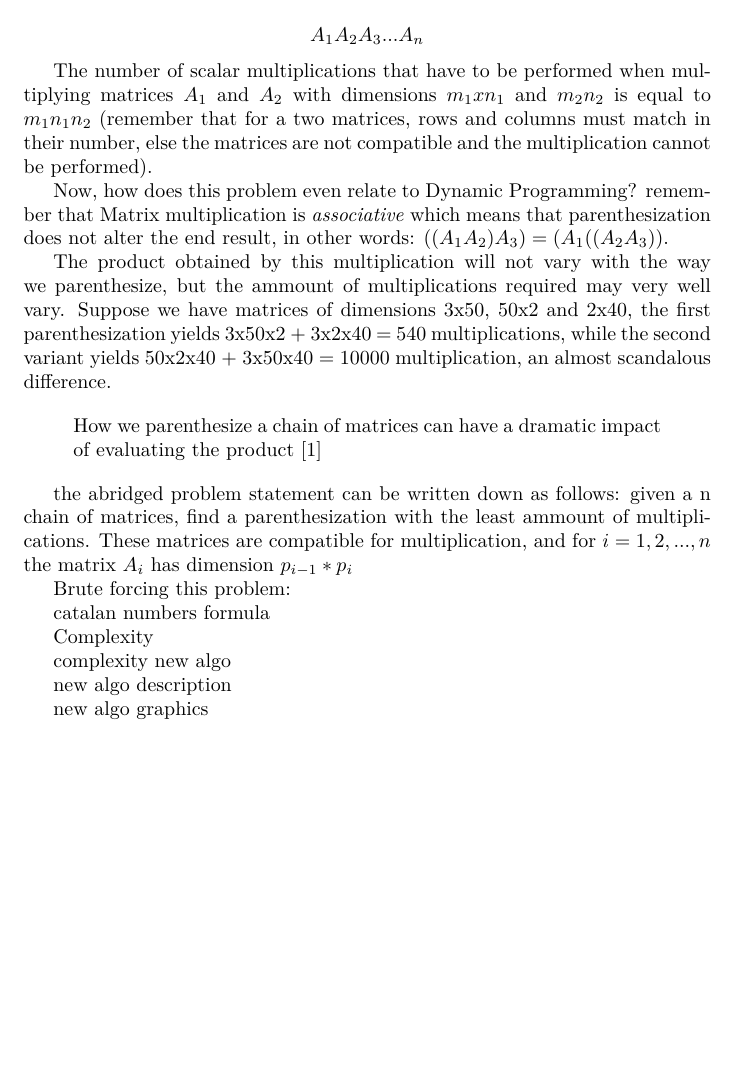
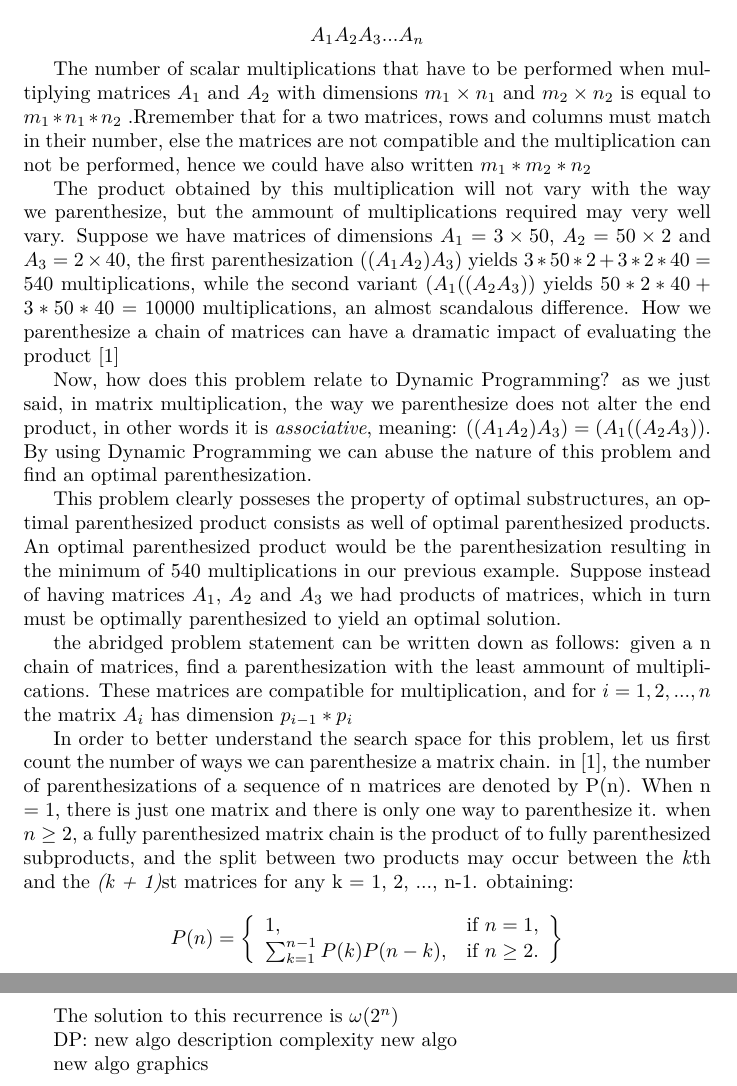
Before and after one commit to Juan-escobar94/dpseminar, a LaTeX paper (dynamicprogramming.tex, which reads chapters/matrixmult.tex): part of page 8 of 12 before the commit and two parts of pages 8 and 9 of 13 after it, the two joined at a grey line, cut so that both start at the same text, the shorter picture padded with empty space. Compiled offline with pdfLaTeX.

Commit message:
add prettier formatting and outline problem matrix mult

```diff
--- a/chapters/matrixmult.tex
+++ b/chapters/matrixmult.tex
@@ -9,38 +9,57 @@ calculated as follows:
 $$A_1A_2A_3...A_n$$
 
 The number of scalar multiplications that have to be performed when multiplying matrices $A_1$
-and $A_2$ with dimensions $m_1xn_1$ and $m_2n_2$ is equal to $m_1n_1n_2$ (remember that
+and $A_2$ with dimensions $m_1 \times n_1$ and $m_2\times n_2$ is equal to $m_1*n_1*n_2$ .Rremember that
 for a two matrices, rows and columns must match in their number, else the matrices are not
-compatible and the multiplication cannot be performed).
-
-Now, how does this problem even relate to Dynamic Programming? remember that Matrix
-multiplication is \emph{associative} which means that parenthesization does not alter
-the end result, in other words: $((A_1A_2)A_3) = (A_1((A_2A_3))$.
+compatible and the multiplication can not be performed, hence we could have also written $m_1*m_2*n_2$
 
 The product obtained by this multiplication will not vary with the way we parenthesize,
 but the ammount of multiplications required may very well vary. Suppose we have
-matrices of dimensions 3x50, 50x2 and 2x40, the first parenthesization yields
-3x50x2 + 3x2x40 = 540 multiplications, while the second variant yields
-50x2x40 + 3x50x40 = 10000 multiplication, an almost scandalous difference.
+matrices of dimensions $A_1 = 3 \times 50$, $A_2 = 50 \times 2$ and $A_3 = 2 \times 40$,
+the first parenthesization $((A_1A_2)A_3)$ yields $3*50*2 + 3*2*40 = 540$
+multiplications, while the second variant $(A_1((A_2A_3))$ yields
+$50*2*40 + 3*50*40 = 10000$ multiplications, an almost scandalous difference.
+How we parenthesize a chain of matrices can have a dramatic impact of evaluating
+the product \cite{cormen2009introduction}
 
-\begin{quote}How we parenthesize a chain of matrices can have a dramatic impact of evaluating
-the product \cite{cormen2009introduction}\end{quote}
+Now, how does this problem relate to Dynamic Programming? as we just said, in matrix
+multiplication, the way we parenthesize does not alter the end product, in other words it is
+\emph{associative}, meaning:  $((A_1A_2)A_3) = (A_1((A_2A_3))$. By using Dynamic Programming
+we can abuse the nature of this problem and find an optimal parenthesization.
+
+This problem clearly posseses the property of optimal substructures, an optimal
+parenthesized product consists as well of optimal parenthesized products. An optimal
+parenthesized product would be the parenthesization resulting in the minimum of 540
+multiplications in our previous example. Suppose instead of having matrices $A_1$,
+$A_2$ and $A_3$ we had products of matrices, which in turn must be optimally parenthesized
+to yield an optimal solution.
 
 the abridged problem statement can be written down as follows: given a n chain of matrices,
 find a parenthesization with the least ammount of multiplications. These matrices are compatible
 for multiplication, and for $i = 1, 2, ..., n$ the matrix $A_i$ has dimension $p_{i-1} * p_i$
 
-Brute forcing this problem:
+
+In order to better understand the search space for this problem, let us first count the number
+of ways we can parenthesize a matrix chain. in \cite{cormen2009introduction}, the number of
+parenthesizations of a sequence of n matrices are denoted by P(n). When n = 1, there is just one matrix and there is only
+one way to parenthesize it. when $n \geq 2$, a fully parenthesized matrix chain is the product of to
+fully parenthesized subproducts, and the split between two products may occur between the \emph{k}th and the
+\emph{(k + 1)}st matrices for any k = 1, 2, ..., n-1. obtaining:
+  \\
+  \[
+    P(n) = \left\{\begin{array}{lr}
+      1, & \text{if } n = 1,\\
+      \sum_{k=1}^{n-1}P(k)P(n-k), & \text{if } n \geq 2.
+      \end{array}\right\}
+  \]
+  \\
 
 
-catalan numbers formula
+The solution to this recurrence is $\omega (2^n)$
+
+DP:
+new algo description
+complexity new algo
 
 
-Complexity
-
-
-complexity new algo
-
-new algo description
-
 new algo graphics
```
